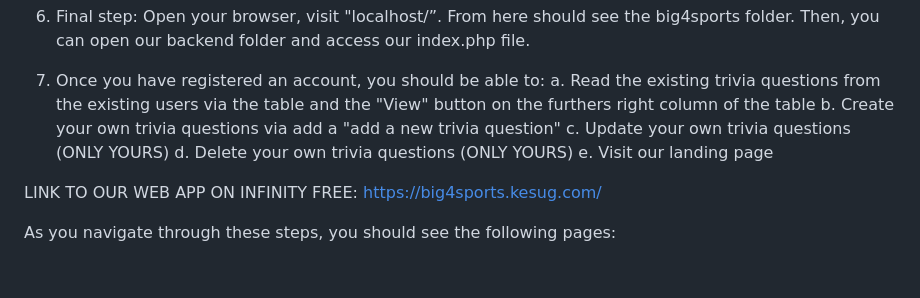
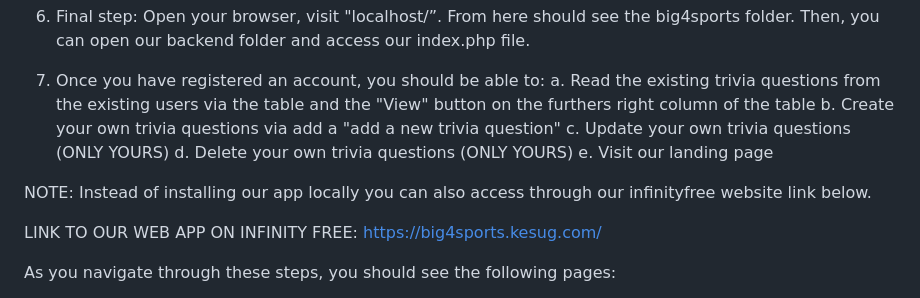
Before and after one commit to TuskyTO/big4sports, a Markdown page: README.md, the part around the change. Rendered like a GitHub page; blank space fills up the shorter version.

```diff
--- a/README.md
+++ b/README.md
@@ -49,6 +49,8 @@ Below are steps to install our app:
    d. Delete your own trivia questions (ONLY YOURS)
    e. Visit our landing page
 
+NOTE: Instead of installing our app locally you can also access through our infinityfree website link below.
+
 LINK TO OUR WEB APP ON INFINITY FREE: https://big4sports.kesug.com/
 
 As you navigate through these steps, you should see the following pages:
```
